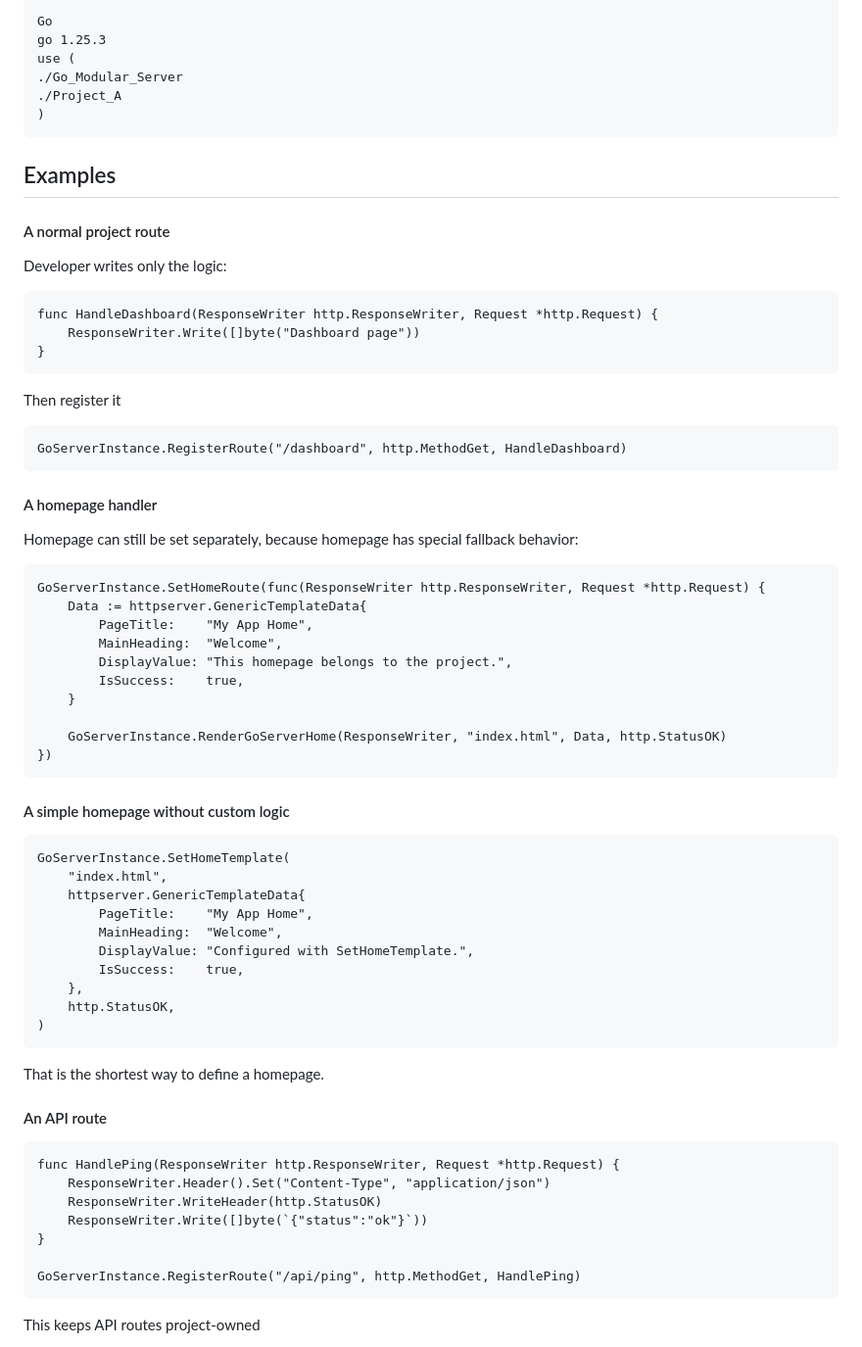
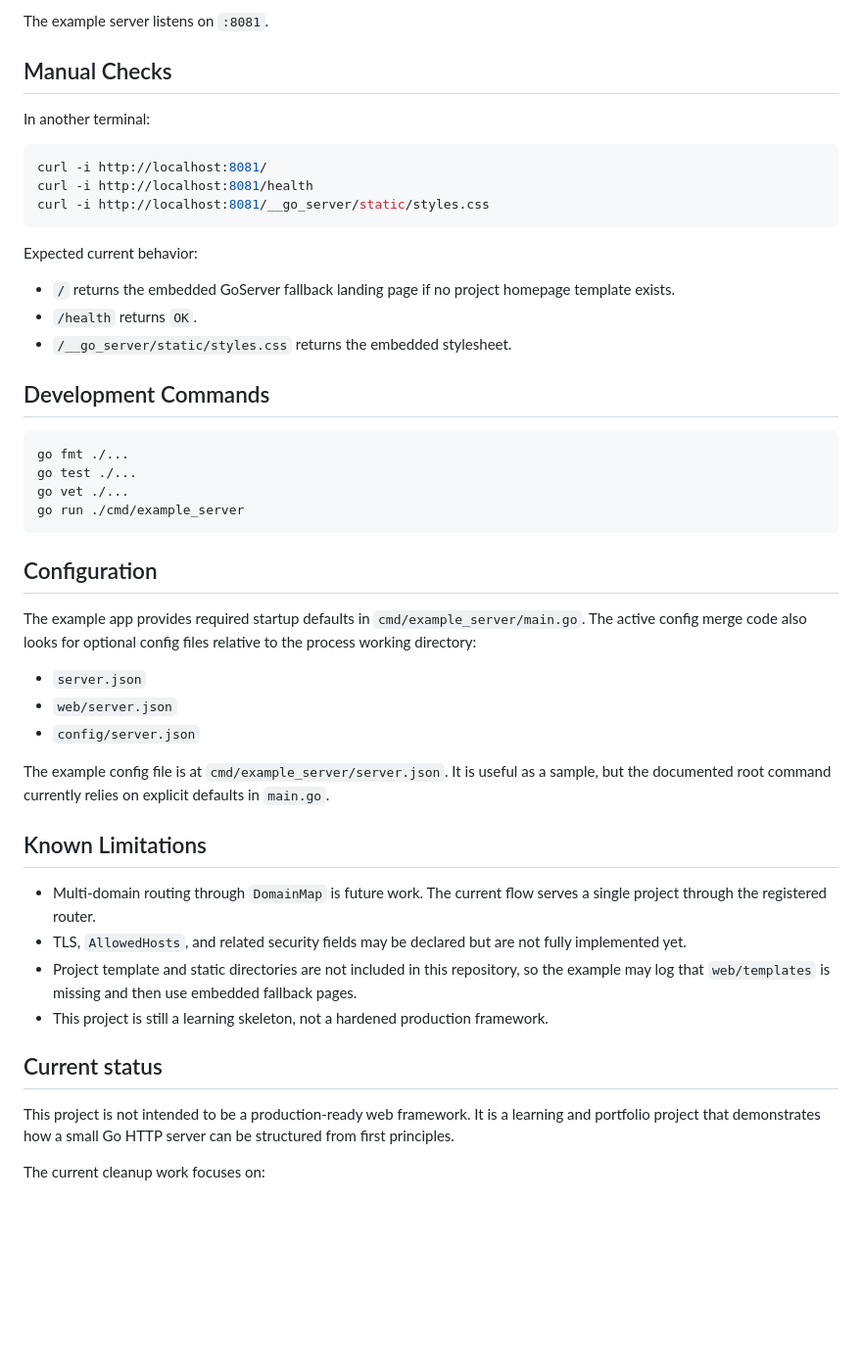
Before and after one commit to juhanikol/go_server, a Markdown page: README.md, the part around one of its changes. Shown at 98% size. GitHub-like rendering; blank space fills up the shorter version.

````diff
--- a/README.md
+++ b/README.md
@@ -53,76 +77,52 @@ How: Create a go.work file in your root folder:
 ```
 
-Go
-go 1.25.3
-use (
-./Go_Modular_Server
-./Project_A
-)
+The example server listens on `:8081`.
+
+## Manual Checks
+
+In another terminal:
+
+```bash
+curl -i http://localhost:8081/
+curl -i http://localhost:8081/health
+curl -i http://localhost:8081/__go_server/static/styles.css
 ```
 
-## Examples
+Expected current behavior:
 
-#### A normal project route
+- `/` returns the embedded GoServer fallback landing page if no project homepage template exists.
+- `/health` returns `OK`.
+- `/__go_server/static/styles.css` returns the embedded stylesheet.
 
-Developer writes only the logic:
+## Development Commands
 
-```
-func HandleDashboard(ResponseWriter http.ResponseWriter, Request *http.Request) {
-	ResponseWriter.Write([]byte("Dashboard page"))
-}
+```bash
+go fmt ./...
+go test ./...
+go vet ./...
+go run ./cmd/example_server
 ```
 
-Then register it
+## Configuration
 
-```
-GoServerInstance.RegisterRoute("/dashboard", http.MethodGet, HandleDashboard)
-```
+The example app provides required startup defaults in `cmd/example_server/main.go`. The active config merge code also looks for optional config files relative to the process working directory:
 
-#### A homepage handler
+- `server.json`
+- `web/server.json`
+- `config/server.json`
 
-Homepage can still be set separately, because homepage has special fallback behavior:
+The example config file is at `cmd/example_server/server.json`. It is useful as a sample, but the documented root command currently relies on explicit defaults in `main.go`.
 
-```
-GoServerInstance.SetHomeRoute(func(ResponseWriter http.ResponseWriter, Request *http.Request) {
-	Data := httpserver.GenericTemplateData{
-		PageTitle:    "My App Home",
-		MainHeading:  "Welcome",
-		DisplayValue: "This homepage belongs to the project.",
-		IsSuccess:    true,
-	}
+## Known Limitations
 
-	GoServerInstance.RenderGoServerHome(ResponseWriter, "index.html", Data, http.StatusOK)
-})
-```
+- Multi-domain routing through `DomainMap` is future work. The current flow serves a single project through the registered router.
+- TLS, `AllowedHosts`, and related security fields may be declared but are not fully implemented yet.
+- Project template and static directories are not included in this repository, so the example may log that `web/templates` is missing and then use embedded fallback pages.
+- This project is still a learning skeleton, not a hardened production framework.
 
-#### A simple homepage without custom logic
+## Current status
 
-```
-GoServerInstance.SetHomeTemplate(
-	"index.html",
-	httpserver.GenericTemplateData{
-		PageTitle:    "My App Home",
-		MainHeading:  "Welcome",
-		DisplayValue: "Configured with SetHomeTemplate.",
-		IsSuccess:    true,
-	},
-	http.StatusOK,
-)
-```
+This project is not intended to be a production-ready web framework. It is a learning and portfolio project that demonstrates how a small Go HTTP server can be structured from first principles.
 
-That is the shortest way to define a homepage.
+The current cleanup work focuses on:
 
-#### An API route
-
-```
-func HandlePing(ResponseWriter http.ResponseWriter, Request *http.Request) {
-	ResponseWriter.Header().Set("Content-Type", "application/json")
-	ResponseWriter.WriteHeader(http.StatusOK)
-	ResponseWriter.Write([]byte(`{"status":"ok"}`))
-}
-
-GoServerInstance.RegisterRoute("/api/ping", http.MethodGet, HandlePing)
-```
-
-This keeps API routes project-owned
-
````
Also changed, not shown: other parts of README.md (+66 -217 lines), 1 other file.
